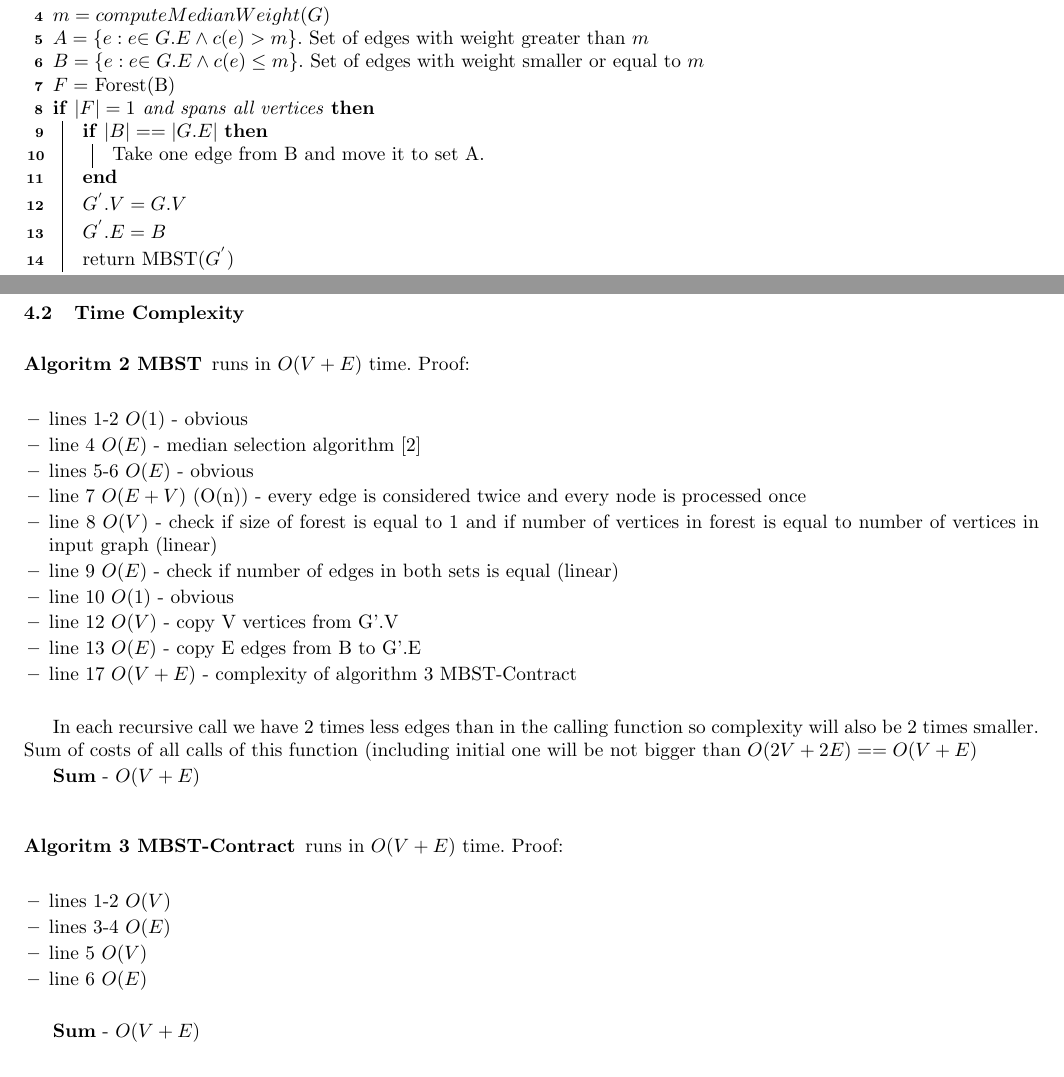
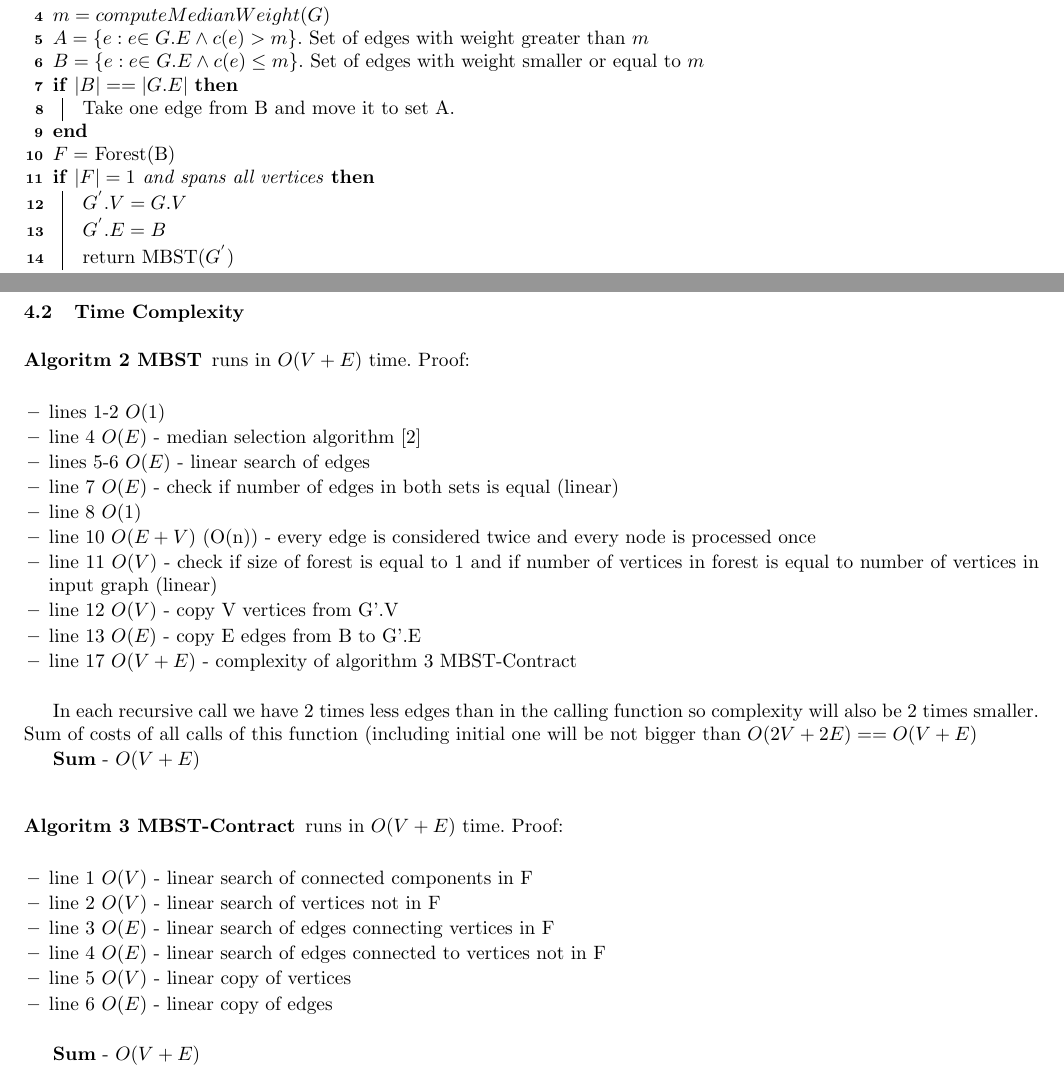
Before and after one commit to Jakub-Ciecierski/AZ, a LaTeX paper (doc/startup/typeins_final.tex): two parts of pages 2 and 3 of 4, joined at a grey line, cut so that both start at the same text. Compiled offline with pdfLaTeX.

Commit message:
algorithm 2 fix. Complexity fix

```diff
--- a/doc/startup/typeins_final.tex
+++ b/doc/startup/typeins_final.tex
@@ -353,13 +353,14 @@ The contracting process is presented in algorithm~\ref{alg:mbst_contract}
     $m = computeMedianWeight(G)$ \\
     $A = \{e : {e {\in G.E}} \land c(e) > m \}$. Set of edges with weight greater than $m$ \\
     $B = \{e : {e{\in G.E}} \land c(e) \leq m \}$. Set of edges with weight smaller or equal to $m$ \\
+	\If{$|B| == |G.E|$}
+        {
+            Take one edge from B and move it to set A.\\
+        }
+
     $F =$ Forest(B) \\
 
     \If{$|F|=1$ and spans all vertices}{
-        \If{$|B| == |G.E|$}
-        {
-            Take one edge from B and move it to set A.\\
-        }
 
         $G^{'}.V = G.V$ \\
         $G^{'}.E = B$ \\
@@ -469,13 +470,13 @@ Let $H^*$ denote a Hamiltonian cycle with heaviest edge weight $w$. Then there e
 runs in $O(V+E)$ time. Proof:
 
 \begin{itemize}
-  \item lines 1-2 $O(1)$ - obvious
+  \item lines 1-2 $O(1)$
   \item line 4 $O(E)$ - median selection algorithm \cite{cormen_9}
-  \item lines 5-6 $O(E)$ - obvious
-  \item line 7 $O(E+V)$ (O(n)) - every edge is considered twice and every node is processed once
-  \item line 8 $O(V)$ - check if size of forest is equal to 1 and if number of vertices in forest is equal to number of vertices in input graph (linear)
-  \item line 9 $O(E)$ - check if number of edges  in both sets is equal (linear)
-  \item line 10 $O(1)$ - obvious
+  \item lines 5-6 $O(E)$ - linear search of edges
+  \item line 7 $O(E)$ - check if number of edges  in both sets is equal (linear)
+  \item line 8 $O(1)$
+  \item line 10 $O(E+V)$ (O(n)) - every edge is considered twice and every node is processed once
+  \item line 11 $O(V)$ - check if size of forest is equal to 1 and if number of vertices in forest is equal to number of vertices in input graph (linear)
   \item line 12 $O(V)$ - copy V vertices from G'.V
   \item line 13 $O(E)$ - copy E edges from B to G'.E
   \item line 17 $O(V+E)$ - complexity of algorithm~\ref{alg:mbst_contract} MBST-Contract
@@ -488,10 +489,12 @@ In each recursive call we have 2 times less edges than in the calling function s
 runs in $O(V+E)$ time. Proof:
 
 \begin{itemize}
-    \item lines 1-2 $O(V)$
-    \item lines 3-4 $O(E)$
-    \item line 5 $O(V)$
-    \item line 6 $O(E)$
+    \item line 1 $O(V)$ - linear search of connected components in F
+    \item line 2 $O(V)$ - linear search of vertices not in F
+    \item line 3 $O(E)$ - linear search of edges connecting vertices in F
+    \item line 4 $O(E)$ - linear search of edges connected to vertices not in F
+    \item line 5 $O(V)$ - linear copy of vertices
+    \item line 6 $O(E)$ - linear copy of edges
 \end{itemize}
 
 \textbf{Sum} - $O(V + E)$
```
Also changed, not shown: doc/startup/typeins_final.ps (added), doc/startup/typeins_final.tex (2 more changed lines).
